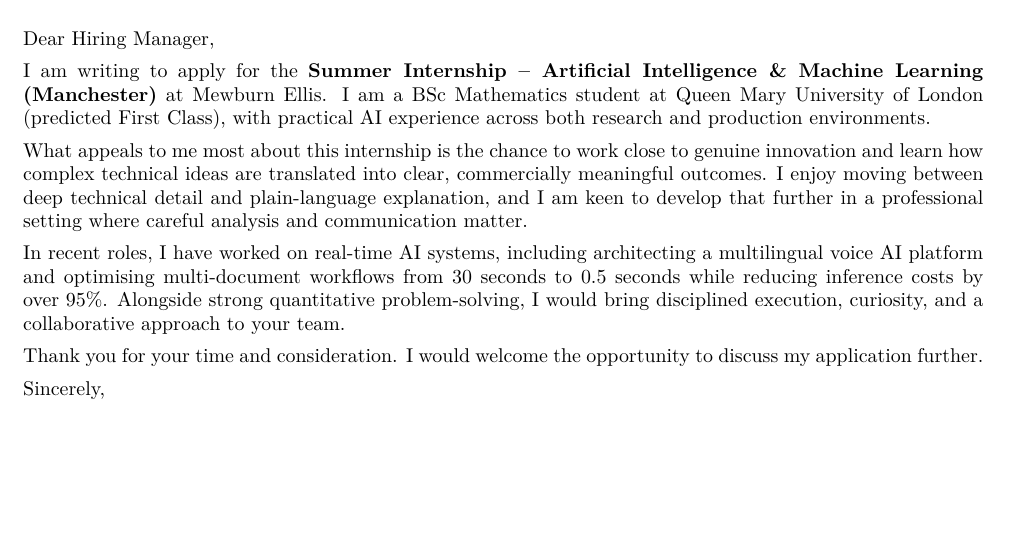
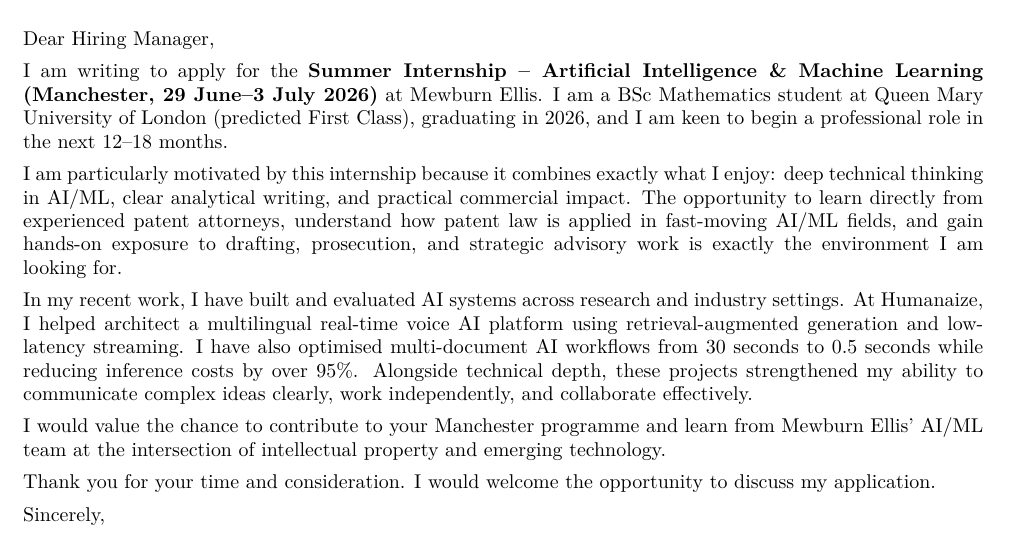
Before and after one commit to pranav-ramanathan/CoverLetterOpenClaw, a LaTeX document (mewburn/cover_letter_template.tex): part of the page, cut so that both start at the same text, the shorter picture padded with empty space. Compiled offline with pdfLaTeX.

Commit message:
Tailor cover letter to Mewburn internship details and criteria

```diff
--- a/mewburn/cover_letter_template.tex
+++ b/mewburn/cover_letter_template.tex
@@ -30,13 +30,15 @@
 \vspace{0.3cm}
 Dear Hiring Manager,
 
-I am writing to apply for the \textbf{Summer Internship -- Artificial Intelligence \& Machine Learning (Manchester)} at Mewburn Ellis. I am a BSc Mathematics student at Queen Mary University of London (predicted First Class), with practical AI experience across both research and production environments.
+I am writing to apply for the \textbf{Summer Internship -- Artificial Intelligence \& Machine Learning (Manchester, 29 June--3 July 2026)} at Mewburn Ellis. I am a BSc Mathematics student at Queen Mary University of London (predicted First Class), graduating in 2026, and I am keen to begin a professional role in the next 12--18 months.
 
-What appeals to me most about this internship is the chance to work close to genuine innovation and learn how complex technical ideas are translated into clear, commercially meaningful outcomes. I enjoy moving between deep technical detail and plain-language explanation, and I am keen to develop that further in a professional setting where careful analysis and communication matter.
+I am particularly motivated by this internship because it combines exactly what I enjoy: deep technical thinking in AI/ML, clear analytical writing, and practical commercial impact. The opportunity to learn directly from experienced patent attorneys, understand how patent law is applied in fast-moving AI/ML fields, and gain hands-on exposure to drafting, prosecution, and strategic advisory work is exactly the environment I am looking for.
 
-In recent roles, I have worked on real-time AI systems, including architecting a multilingual voice AI platform and optimising multi-document workflows from 30 seconds to 0.5 seconds while reducing inference costs by over 95\%. Alongside strong quantitative problem-solving, I would bring disciplined execution, curiosity, and a collaborative approach to your team.
+In my recent work, I have built and evaluated AI systems across research and industry settings. At Humanaize, I helped architect a multilingual real-time voice AI platform using retrieval-augmented generation and low-latency streaming. I have also optimised multi-document AI workflows from 30 seconds to 0.5 seconds while reducing inference costs by over 95\%. Alongside technical depth, these projects strengthened my ability to communicate complex ideas clearly, work independently, and collaborate effectively.
 
-Thank you for your time and consideration. I would welcome the opportunity to discuss my application further.
+I would value the chance to contribute to your Manchester programme and learn from Mewburn Ellis' AI/ML team at the intersection of intellectual property and emerging technology.
+
+Thank you for your time and consideration. I would welcome the opportunity to discuss my application.
 
 Sincerely,\\[0.4cm]
 Pranav Ramanathan
```
Also changed, not shown: mewburn/cover_letter_template.pdf.
